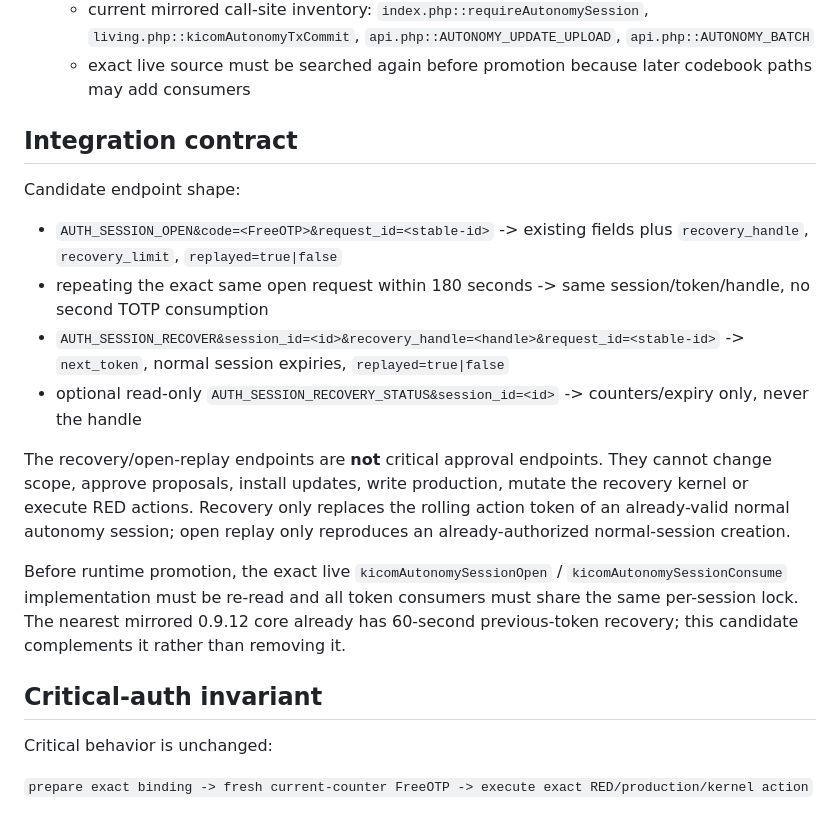
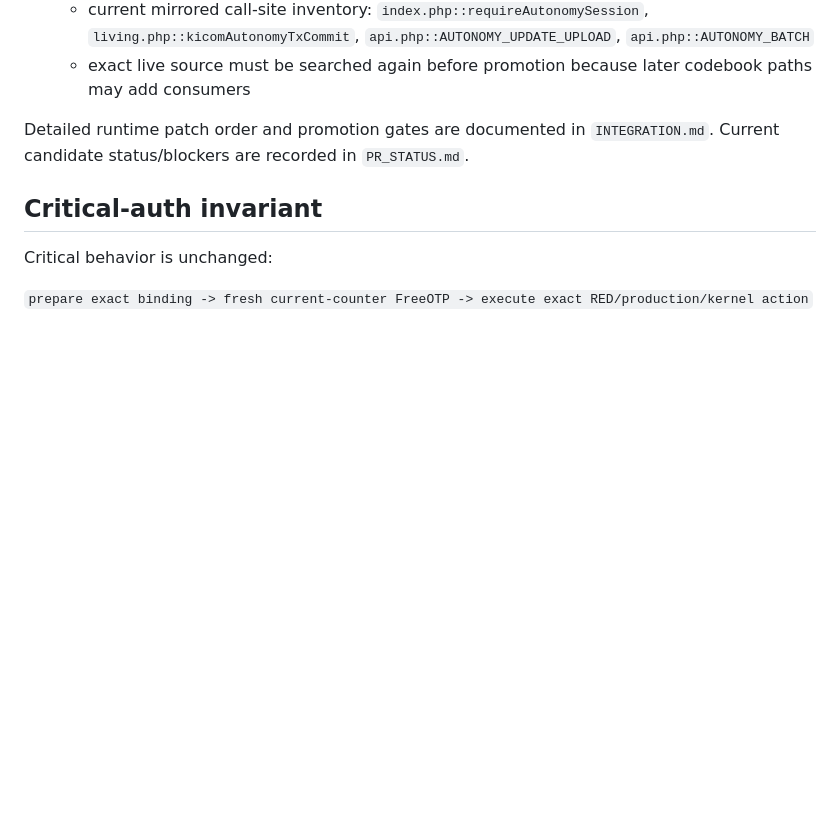
Before and after one commit to cschymura/kicom-update-mirror, a Markdown page: candidates/interrupt-auth-resilience-v1/README.md, the part around the change. Drawn GitHub-style; blank space fills up the shorter version.

Commit message:
Reference detailed integration contract

```diff
--- a/candidates/interrupt-auth-resilience-v1/README.md
+++ b/candidates/interrupt-auth-resilience-v1/README.md
@@ -51,18 +51,7 @@ Make KiCom work safe under chat-stream interruption, platform-side review, lost
    - current mirrored call-site inventory: `index.php::requireAutonomySession`, `living.php::kicomAutonomyTxCommit`, `api.php::AUTONOMY_UPDATE_UPLOAD`, `api.php::AUTONOMY_BATCH`
    - exact live source must be searched again before promotion because later codebook paths may add consumers
 
-## Integration contract
-
-Candidate endpoint shape:
-
-- `AUTH_SESSION_OPEN&code=<FreeOTP>&request_id=<stable-id>` -> existing fields plus `recovery_handle`, `recovery_limit`, `replayed=true|false`
-- repeating the exact same open request within 180 seconds -> same session/token/handle, no second TOTP consumption
-- `AUTH_SESSION_RECOVER&session_id=<id>&recovery_handle=<handle>&request_id=<stable-id>` -> `next_token`, normal session expiries, `replayed=true|false`
-- optional read-only `AUTH_SESSION_RECOVERY_STATUS&session_id=<id>` -> counters/expiry only, never the handle
-
-The recovery/open-replay endpoints are **not** critical approval endpoints. They cannot change scope, approve proposals, install updates, write production, mutate the recovery kernel or execute RED actions. Recovery only replaces the rolling action token of an already-valid normal autonomy session; open replay only reproduces an already-authorized normal-session creation.
-
-Before runtime promotion, the exact live `kicomAutonomySessionOpen` / `kicomAutonomySessionConsume` implementation must be re-read and all token consumers must share the same per-session lock. The nearest mirrored 0.9.12 core already has 60-second previous-token recovery; this candidate complements it rather than removing it.
+Detailed runtime patch order and promotion gates are documented in `INTEGRATION.md`. Current candidate status/blockers are recorded in `PR_STATUS.md`.
 
 ## Critical-auth invariant
 
```
